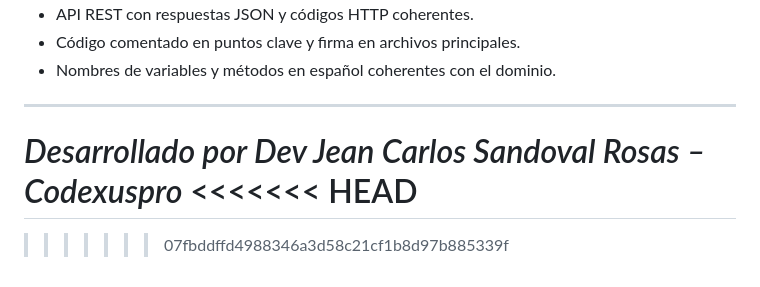
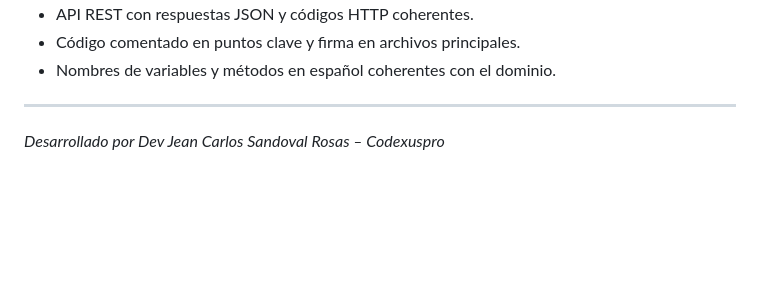
Before and after one commit to jsandoval23/Sistema-Gestion-Inventario, a Markdown page: README.md, the part around the change. GitHub-like rendering; blank space fills up the shorter version.

Commit message:
Remove merge conflict markers from README.md

```diff
--- a/README.md
+++ b/README.md
@@ -125,7 +125,3 @@ La API en `public/api/productos.php` acepta:
 ---
 
 *Desarrollado por Dev Jean Carlos Sandoval Rosas – Codexuspro*
-<<<<<<< HEAD
-=======
-
->>>>>>> 07fbddffd4988346a3d58c21cf1b8d97b885339f
```
